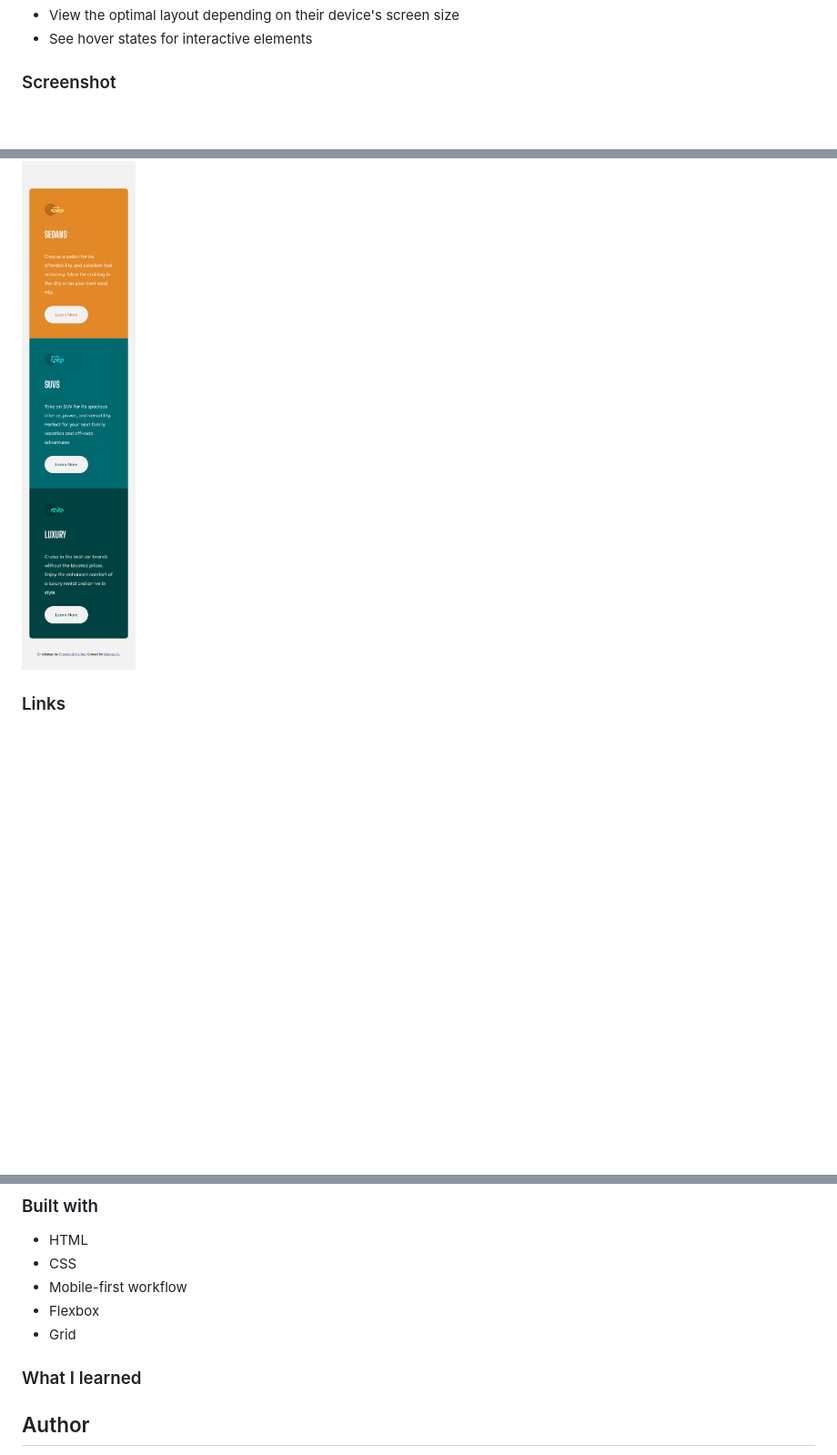
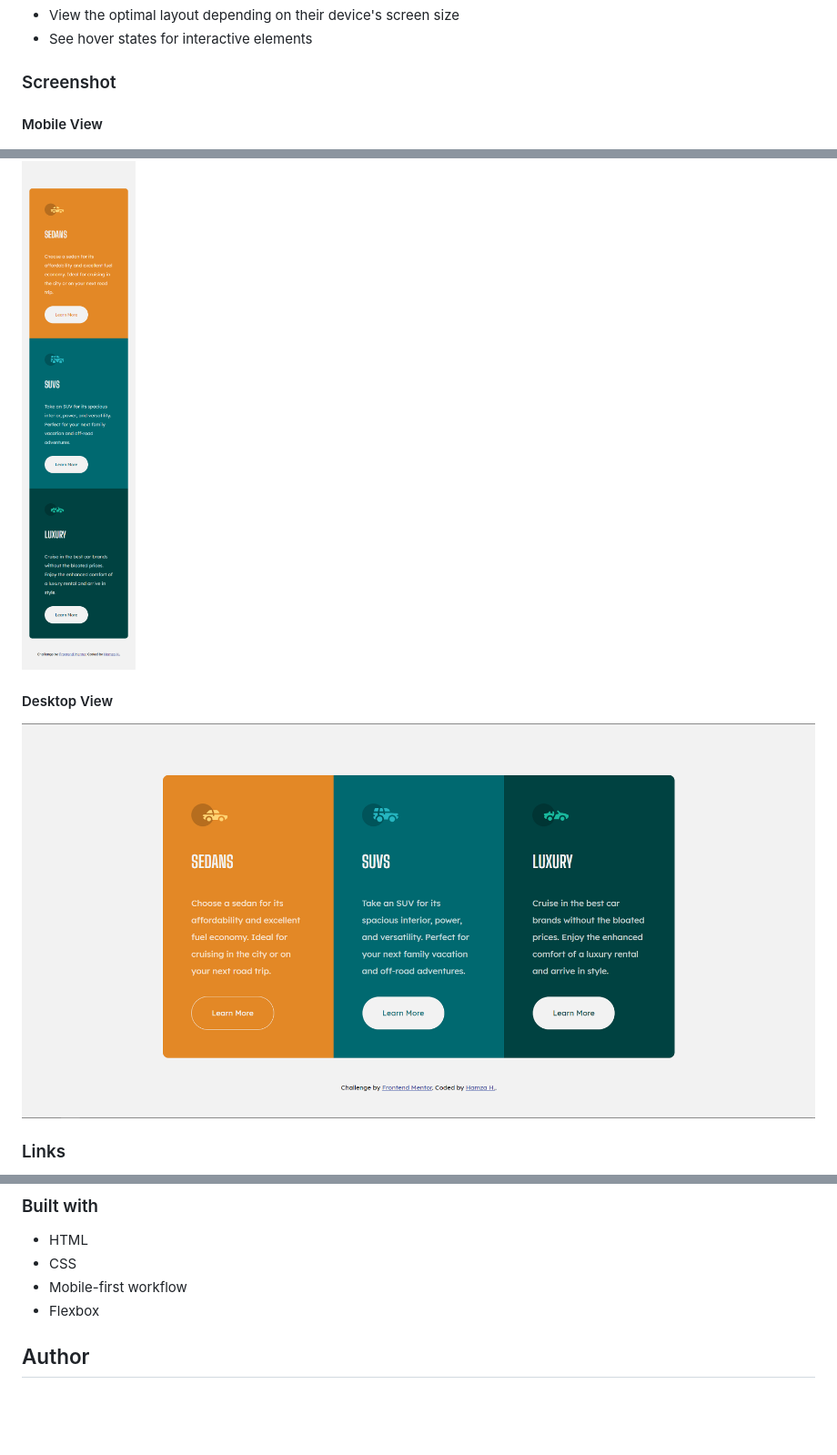
Before and after one commit to hhamza1/fem-3-col, a Markdown page: README.md, 3 parts joined by grey strips. Shown: that part at 91% size. Rendered like a GitHub page; pictures changed too: screenshots/desktop-view.png (added); blank space fills up the shorter version.

```diff
--- a/README.md
+++ b/README.md
@@ -23,7 +23,11 @@ Users should be able to:
 
 ### Screenshot
 
+#### Mobile View
 ![Mobile View](./screenshots/mobile-view.png)
+
+#### Desktop View
+![Desktop View](./screenshots/desktop-view.png)
 
 ### Links
 
@@ -38,10 +42,6 @@ Users should be able to:
 - CSS
 - Mobile-first workflow
 - Flexbox
-- Grid
-
-
-### What I learned
 
 ## Author
 
```
